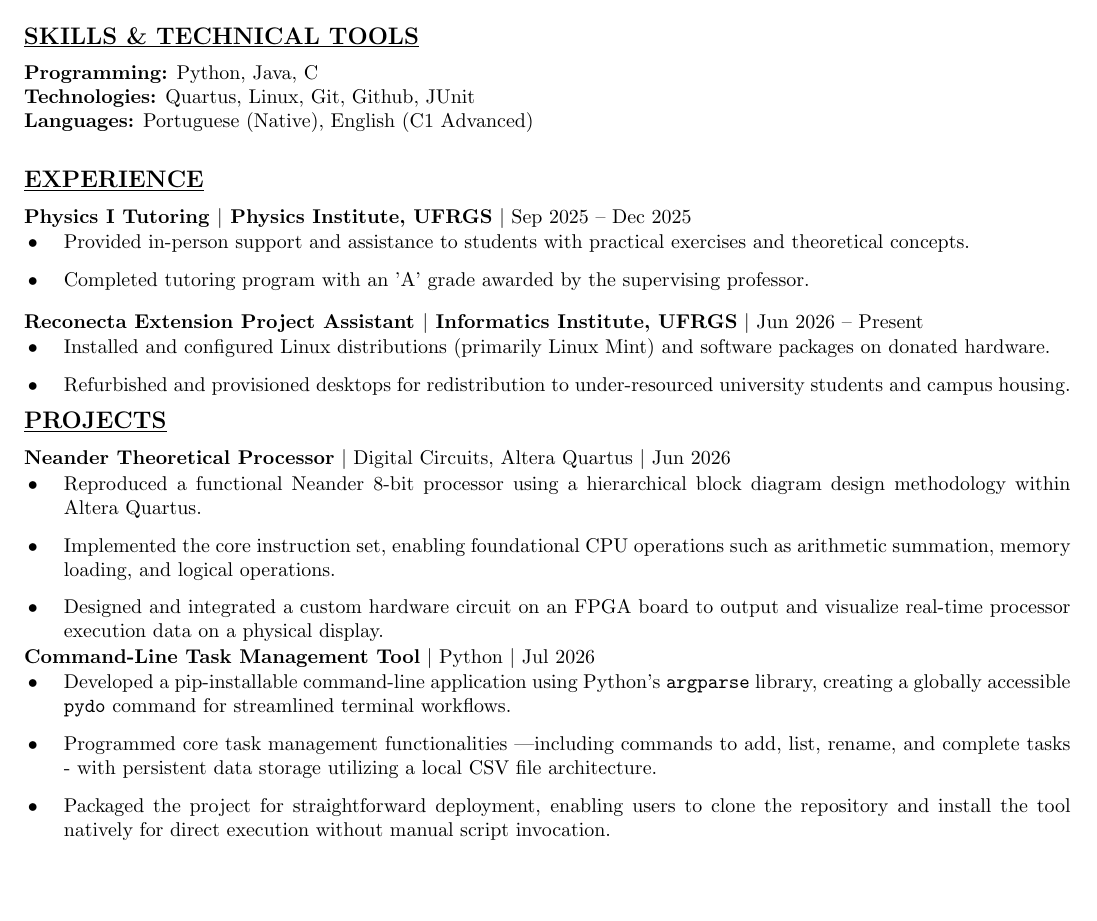
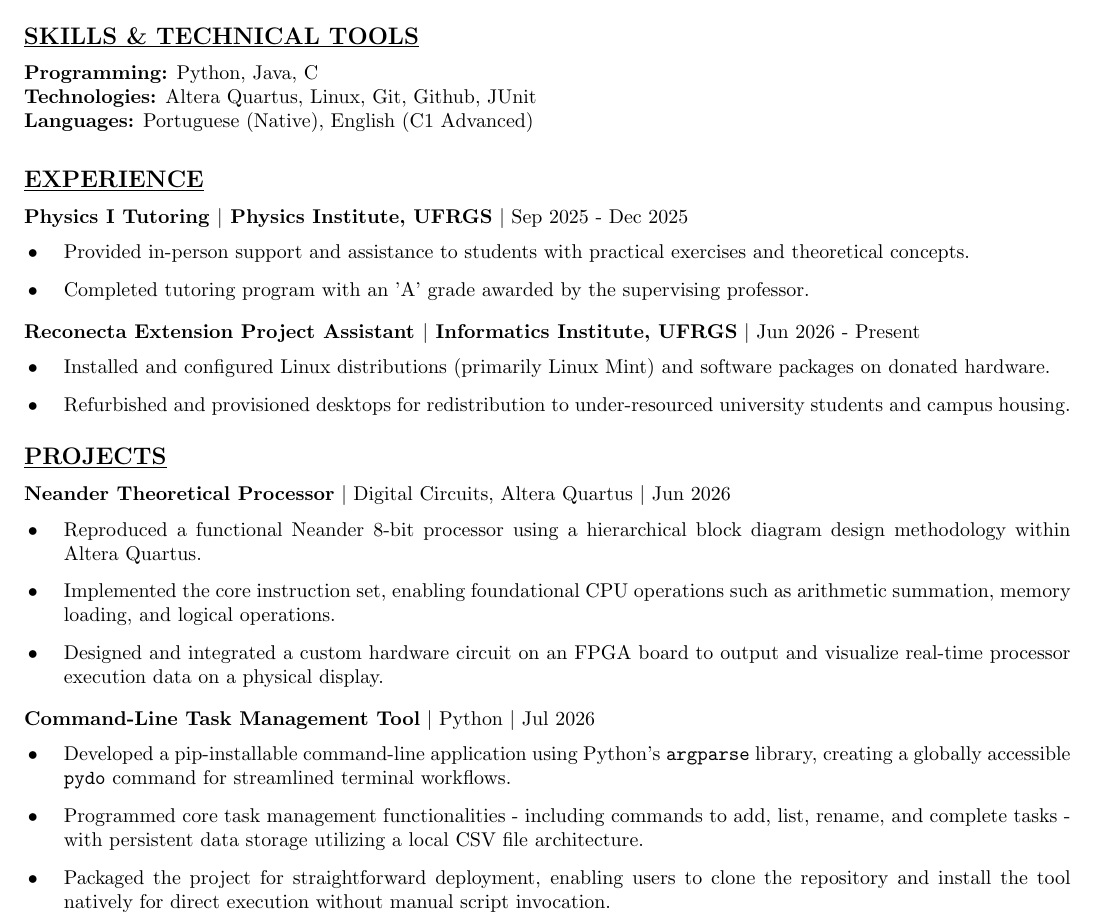
Before and after one commit to nvimueller/cv, a LaTeX CV (cv.tex): part of the page, cut so that both start at the same text, the shorter picture padded with empty space. Compiled offline with pdfLaTeX.

Commit message:
improve formatting

```diff
--- a/cv.tex
+++ b/cv.tex
@@ -31,12 +31,13 @@
 
 \resheading{SKILLS \& TECHNICAL TOOLS}\\
 \textbf{Programming:} Python, Java, C \\
-\textbf{Technologies:} Quartus, Linux, Git, Github, JUnit \\
+\textbf{Technologies:} Altera Quartus, Linux, Git, Github, JUnit \\
 \textbf{Languages:} Portuguese (Native), English (C1 Advanced) \\
 
 \resheading{EXPERIENCE}
 
-\noindent\textbf{Physics I Tutoring \(|\) Physics Institute, UFRGS} \(|\) Sep 2025 -- Dec 2025
+\noindent\textbf{Physics I Tutoring \(|\) Physics Institute, UFRGS} \(|\) Sep 2025 - Dec 2025
+\vspace{5pt}
 \begin{itemize}
     \item Provided in-person support and assistance to students with practical exercises and theoretical concepts.
     \item Completed tutoring program with an 'A' grade awarded by the supervising professor.
@@ -44,25 +45,32 @@
 
 \vspace{8pt}
 
-\noindent\textbf{Reconecta Extension Project Assistant \(|\) Informatics Institute, UFRGS} \(|\) Jun 2026 -- Present
+\noindent\textbf{Reconecta Extension Project Assistant \(|\) Informatics Institute, UFRGS} \(|\) Jun 2026 - Present
+\vspace{5pt}
 \begin{itemize}
     \item Installed and configured Linux distributions (primarily Linux Mint) and software packages on donated hardware.
     \item Refurbished and provisioned desktops for redistribution to under-resourced university students and campus housing.
 \end{itemize}
 
+\vspace{8pt}
+
 \resheading{PROJECTS}
 
 \noindent\textbf{Neander Theoretical Processor} \(|\) Digital Circuits, Altera Quartus \(|\) Jun 2026
+\vspace{5pt}
 \begin{itemize}
     \item Reproduced a functional Neander 8-bit processor using a hierarchical block diagram design methodology within Altera Quartus.
     \item Implemented the core instruction set, enabling foundational CPU operations such as arithmetic summation, memory loading, and logical operations.
     \item Designed and integrated a custom hardware circuit on an FPGA board to output and visualize real-time processor execution data on a physical display.
 \end{itemize}
 
+\vspace{8pt}
+
 \noindent\textbf{Command-Line Task Management Tool} \(|\) Python \(|\) Jul 2026
+\vspace{5pt}
 \begin{itemize}
     \item Developed a pip-installable command-line application using Python's \texttt{argparse} library, creating a globally accessible \texttt{pydo} command for streamlined terminal workflows.
-    \item Programmed core task management functionalities —including commands to add, list, rename, and complete tasks - with persistent data storage utilizing a local CSV file architecture.
+    \item Programmed core task management functionalities - including commands to add, list, rename, and complete tasks - with persistent data storage utilizing a local CSV file architecture.
     \item Packaged the project for straightforward deployment, enabling users to clone the repository and install the tool natively for direct execution without manual script invocation.
 \end{itemize}
 
```
